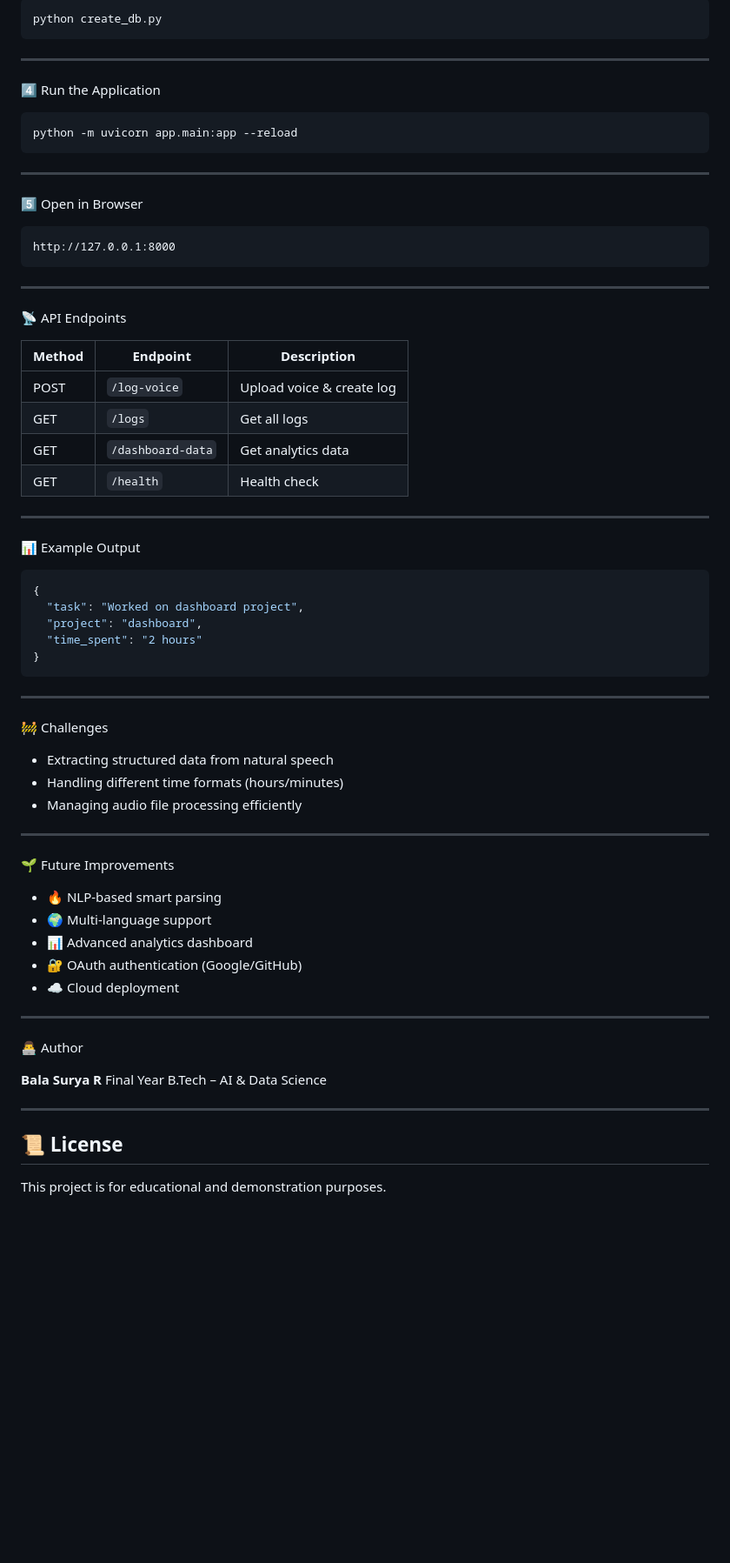
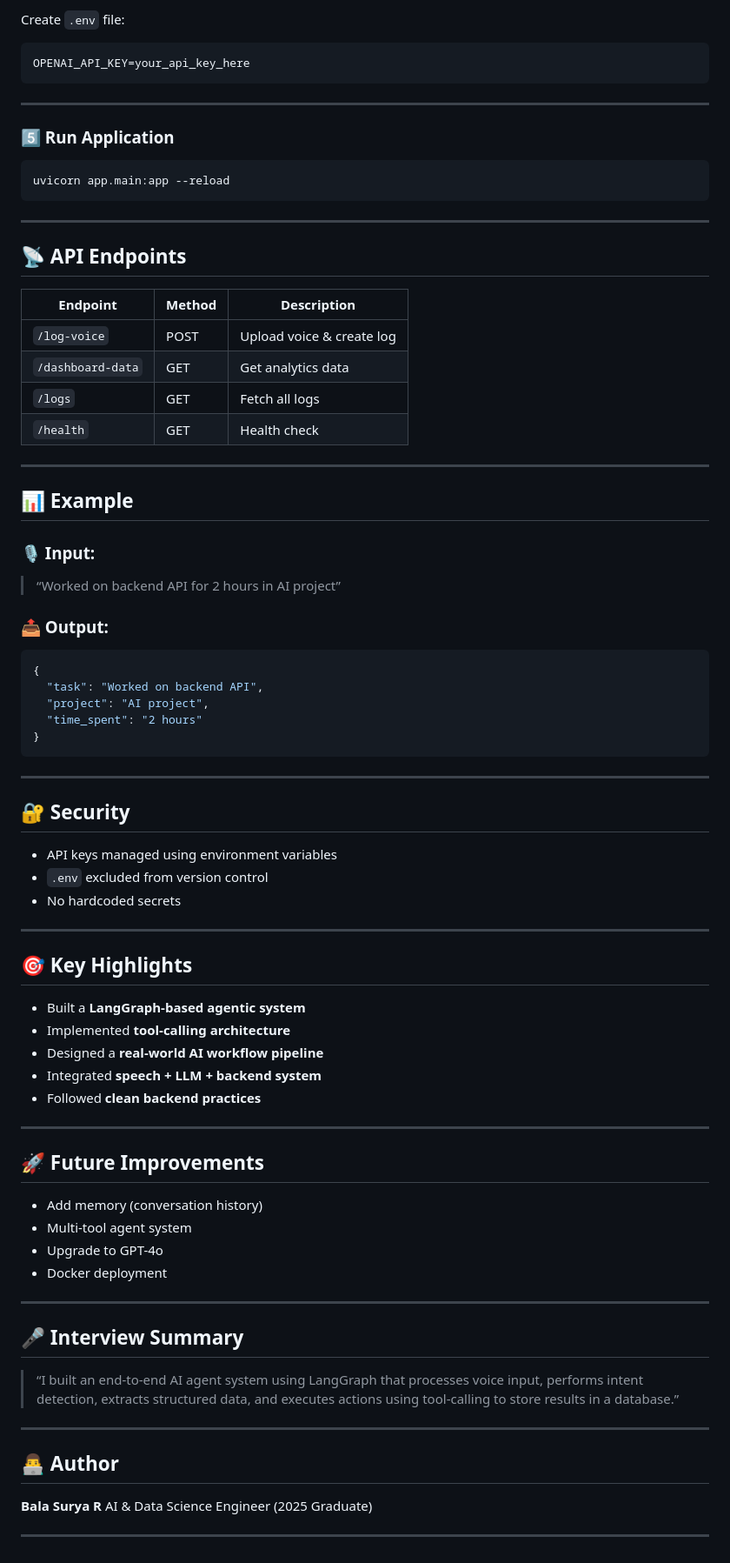
Before and after one commit to balasurya03/voice-time-logger, a Markdown page: README.md, the part around one of its changes. Shown at 87% size. Drawn GitHub-style; blank space fills up the shorter version.

````diff
--- a/README.md
+++ b/README.md
@@ -101,74 +182,85 @@ pip install -r requirements.txt
 
-```bash
-python create_db.py
+Create `.env` file:
+
+```env
+OPENAI_API_KEY=your_api_key_here
 ```
 
 ---
 
-4️⃣ Run the Application
+### 5️⃣ Run Application
 
 ```bash
-python -m uvicorn app.main:app --reload
+uvicorn app.main:app --reload
 ```
 
 ---
 
-5️⃣ Open in Browser
+## 📡 API Endpoints
 
-```
-http://127.0.0.1:8000
-```
+| Endpoint          | Method | Description               |
+| ----------------- | ------ | ------------------------- |
+| `/log-voice`      | POST   | Upload voice & create log |
+| `/dashboard-data` | GET    | Get analytics data        |
+| `/logs`           | GET    | Fetch all logs            |
+| `/health`         | GET    | Health check              |
 
 ---
 
-📡 API Endpoints
+## 📊 Example
 
-| Method | Endpoint          | Description               |
-| ------ | ----------------- | ------------------------- |
-| POST   | `/log-voice`      | Upload voice & create log |
-| GET    | `/logs`           | Get all logs              |
-| GET    | `/dashboard-data` | Get analytics data        |
-| GET    | `/health`         | Health check              |
+### 🎙️ Input:
 
----
+> “Worked on backend API for 2 hours in AI project”
 
-📊 Example Output
+### 📤 Output:
 
 ```json
 {
-  "task": "Worked on dashboard project",
-  "project": "dashboard",
+  "task": "Worked on backend API",
+  "project": "AI project",
   "time_spent": "2 hours"
 }
 ```
 
 ---
 
-🚧 Challenges
+## 🔐 Security
 
-* Extracting structured data from natural speech
-* Handling different time formats (hours/minutes)
-* Managing audio file processing efficiently
+* API keys managed using environment variables
+* `.env` excluded from version control
+* No hardcoded secrets
 
 ---
 
-🌱 Future Improvements
+## 🎯 Key Highlights
 
-* 🔥 NLP-based smart parsing
-* 🌍 Multi-language support
-* 📊 Advanced analytics dashboard
-* 🔐 OAuth authentication (Google/GitHub)
-* ☁️ Cloud deployment
+* Built a **LangGraph-based agentic system**
+* Implemented **tool-calling architecture**
+* Designed a **real-world AI workflow pipeline**
+* Integrated **speech + LLM + backend system**
+* Followed **clean backend practices**
 
 ---
 
-👨‍💻 Author
+## 🚀 Future Improvements
 
-**Bala Surya R**
-Final Year B.Tech – AI & Data Science
+* Add memory (conversation history)
+* Multi-tool agent system
+* Upgrade to GPT-4o
+* Docker deployment
 
 ---
 
-## 📜 License
+## 🎤 Interview Summary
 
-This project is for educational and demonstration purposes.
+> “I built an end-to-end AI agent system using LangGraph that processes voice input, performs intent detection, extracts structured data, and executes actions using tool-calling to store results in a database.”
+
+---
+
+## 👨‍💻 Author
+
+**Bala Surya R**
+AI & Data Science Engineer (2025 Graduate)
+
+---
````
Also changed, not shown: other parts of README.md (+151 -70 lines).
